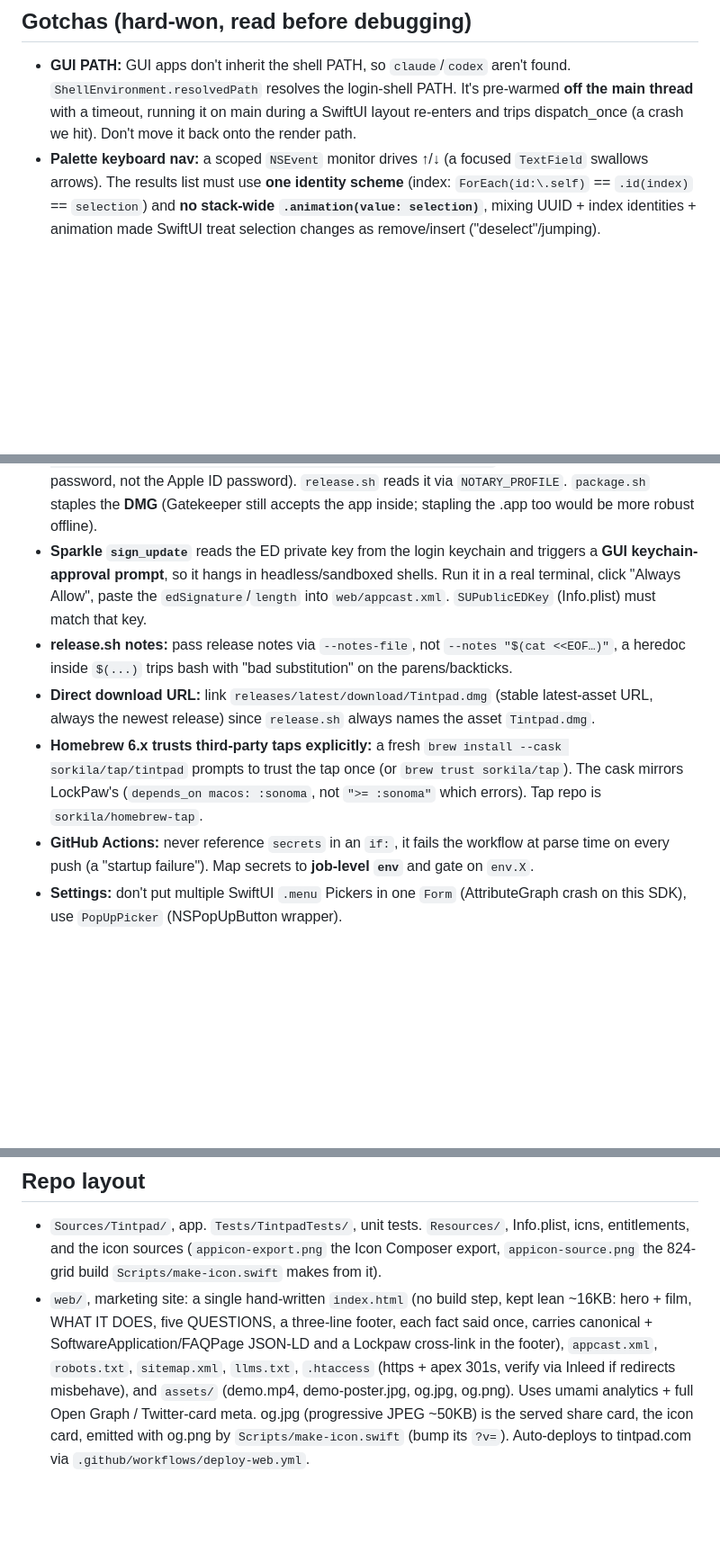
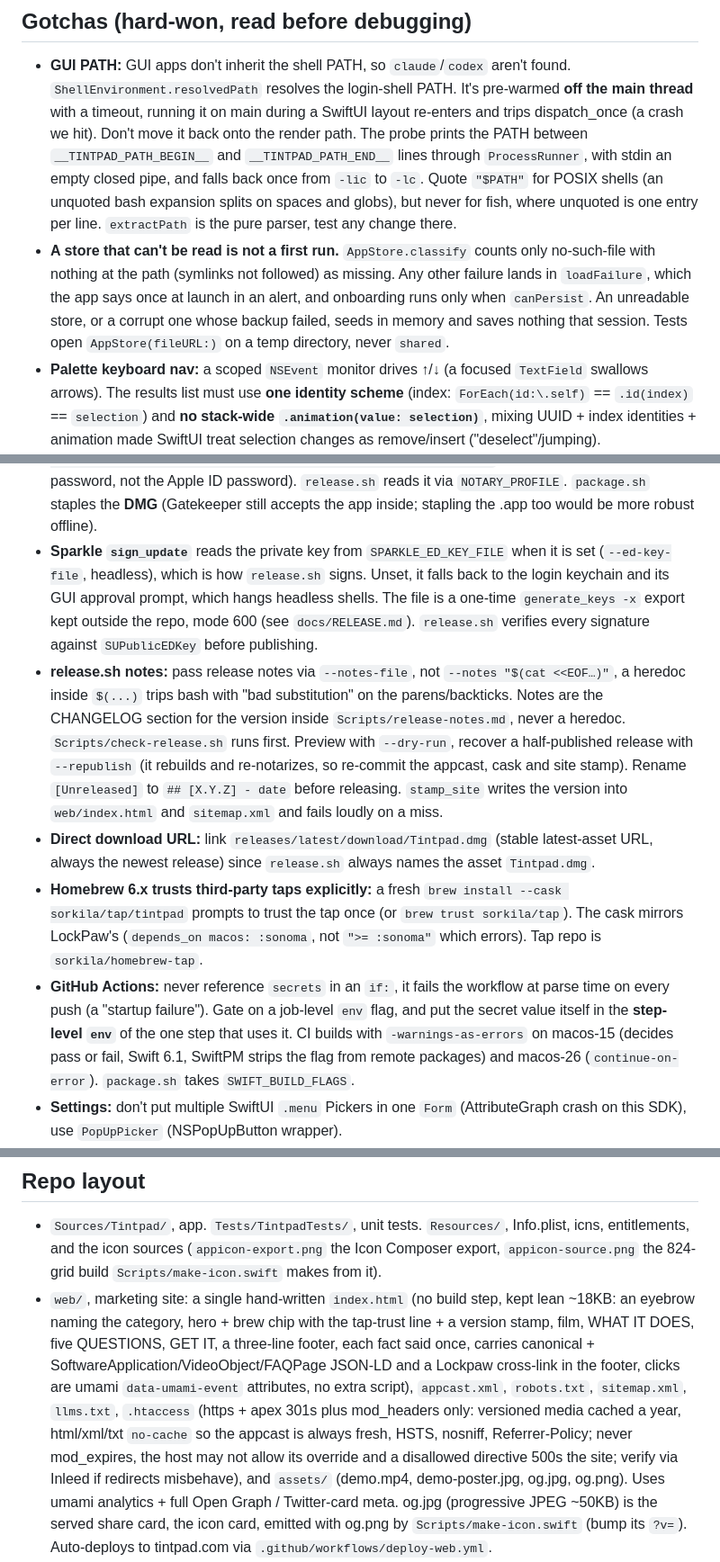
Before and after one commit to sorkila/tintpad, a Markdown page: CLAUDE.md, 3 parts joined by grey strips. Shown at 90% size. GitHub-like rendering; blank space fills up the shorter version.

Commit message:
Docs: CHANGELOG and CLAUDE.md for the merged branches
Co-Authored-By: Claude Opus 5.5 <noreply@anthropic.com>

```diff
--- a/CLAUDE.md
+++ b/CLAUDE.md
@@ -217,6 +231,17 @@ Swift 6, macOS 14+. Deps (SPM): KeyboardShortcuts, Sparkle.
   `ShellEnvironment.resolvedPath` resolves the login-shell PATH. It's pre-warmed **off the
   main thread** with a timeout, running it on main during a SwiftUI layout re-enters and
   trips dispatch_once (a crash we hit). Don't move it back onto the render path.
+  The probe prints the PATH between `__TINTPAD_PATH_BEGIN__` and `__TINTPAD_PATH_END__`
+  lines through `ProcessRunner`, with stdin an empty closed pipe, and falls back once
+  from `-lic` to `-lc`. Quote `"$PATH"` for POSIX shells (an unquoted bash expansion
+  splits on spaces and globs), but never for fish, where unquoted is one entry per line.
+  `extractPath` is the pure parser, test any change there.
+- **A store that can't be read is not a first run.** `AppStore.classify` counts only
+  no-such-file with nothing at the path (symlinks not followed) as missing. Any other
+  failure lands in `loadFailure`, which the app says once at launch in an alert, and
+  onboarding runs only when `canPersist`. An unreadable store, or a corrupt one whose
+  backup failed, seeds in memory and saves nothing that session. Tests open
+  `AppStore(fileURL:)` on a temp directory, never `shared`.
 - **Palette keyboard nav:** a scoped `NSEvent` monitor drives ↑/↓ (a focused `TextField`
   swallows arrows). The results list must use **one identity scheme** (index: `ForEach(id:\.self)`
   == `.id(index)` == `selection`) and **no stack-wide `.animation(value: selection)`**, mixing
@@ -370,19 +395,28 @@ Swift 6, macOS 14+. Deps (SPM): KeyboardShortcuts, Sparkle.
   (uses an **app-specific** password, not the Apple ID password). `release.sh` reads it via
   `NOTARY_PROFILE`. `package.sh` staples the **DMG** (Gatekeeper still accepts the app inside;
   stapling the .app too would be more robust offline).
-- **Sparkle `sign_update`** reads the ED private key from the login keychain and triggers a
-  **GUI keychain-approval prompt**, so it hangs in headless/sandboxed shells. Run it in a real
-  terminal, click "Always Allow", paste the `edSignature`/`length` into `web/appcast.xml`.
-  `SUPublicEDKey` (Info.plist) must match that key.
+- **Sparkle `sign_update`** reads the private key from `SPARKLE_ED_KEY_FILE` when it is set
+  (`--ed-key-file`, headless), which is how `release.sh` signs. Unset, it falls back to the
+  login keychain and its GUI approval prompt, which hangs headless shells. The file is a
+  one-time `generate_keys -x` export kept outside the repo, mode 600 (see `docs/RELEASE.md`).
+  `release.sh` verifies every signature against `SUPublicEDKey` before publishing.
 - **release.sh notes:** pass release notes via `--notes-file`, not `--notes "$(cat <<EOF…)"`,
   a heredoc inside `$(...)` trips bash with "bad substitution" on the parens/backticks.
+  Notes are the CHANGELOG section for the version inside `Scripts/release-notes.md`, never
+  a heredoc. `Scripts/check-release.sh` runs first. Preview with `--dry-run`, recover a
+  half-published release with `--republish` (it rebuilds and re-notarizes, so re-commit the
+  appcast, cask and site stamp). Rename `[Unreleased]` to `## [X.Y.Z] - date` before releasing.
+  `stamp_site` writes the version into `web/index.html` and `sitemap.xml` and fails loudly on a miss.
 - **Direct download URL:** link `releases/latest/download/Tintpad.dmg` (stable latest-asset URL,
   always the newest release) since `release.sh` always names the asset `Tintpad.dmg`.
 - **Homebrew 6.x trusts third-party taps explicitly:** a fresh `brew install --cask sorkila/tap/tintpad`
   prompts to trust the tap once (or `brew trust sorkila/tap`). The cask mirrors LockPaw's
   (`depends_on macos: :sonoma`, not `">= :sonoma"` which errors). Tap repo is `sorkila/homebrew-tap`.
 - **GitHub Actions:** never reference `secrets` in an `if:`, it fails the workflow at parse time
-  on every push (a "startup failure"). Map secrets to **job-level `env`** and gate on `env.X`.
+  on every push (a "startup failure"). Gate on a job-level `env` flag, and put the secret
+  value itself in the **step-level `env`** of the one step that uses it. CI builds with
+  `-warnings-as-errors` on macos-15 (decides pass or fail, Swift 6.1, SwiftPM strips the flag
+  from remote packages) and macos-26 (`continue-on-error`). `package.sh` takes `SWIFT_BUILD_FLAGS`.
 - **Settings:** don't put multiple SwiftUI `.menu` Pickers in one `Form` (AttributeGraph crash on
   this SDK), use `PopUpPicker` (NSPopUpButton wrapper).
 - **App icon (0.4.1, Icon Composer):** the icon is designed in Icon Composer and exported
@@ -403,10 +437,15 @@ Swift 6, macOS 14+. Deps (SPM): KeyboardShortcuts, Sparkle.
 - `Sources/Tintpad/`, app. `Tests/TintpadTests/`, unit tests. `Resources/`, Info.plist, icns,
   entitlements, and the icon sources (`appicon-export.png` the Icon Composer export,
   `appicon-source.png` the 824-grid build `Scripts/make-icon.swift` makes from it).
-- `web/`, marketing site: a single hand-written `index.html` (no build step, kept lean ~16KB: hero + film, WHAT IT DOES, five QUESTIONS, a three-line footer, each fact said once,
-  carries canonical + SoftwareApplication/FAQPage JSON-LD and a Lockpaw cross-link in the footer),
-  `appcast.xml`, `robots.txt`, `sitemap.xml`, `llms.txt`, `.htaccess` (https + apex 301s, verify
-  via Inleed if redirects misbehave), and `assets/` (demo.mp4, demo-poster.jpg, og.jpg, og.png).
+- `web/`, marketing site: a single hand-written `index.html` (no build step, kept lean ~18KB:
+  an eyebrow naming the category, hero + brew chip with the tap-trust line + a version stamp,
+  film, WHAT IT DOES, five QUESTIONS, GET IT, a three-line footer, each fact said once,
+  carries canonical + SoftwareApplication/VideoObject/FAQPage JSON-LD and a Lockpaw cross-link
+  in the footer, clicks are umami `data-umami-event` attributes, no extra script),
+  `appcast.xml`, `robots.txt`, `sitemap.xml`, `llms.txt`, `.htaccess` (https + apex 301s plus
+  mod_headers only: versioned media cached a year, html/xml/txt `no-cache` so the appcast is
+  always fresh, HSTS, nosniff, Referrer-Policy; never mod_expires, the host may not allow its
+  override and a disallowed directive 500s the site; verify via Inleed if redirects misbehave), and `assets/` (demo.mp4, demo-poster.jpg, og.jpg, og.png).
   Uses umami analytics + full Open Graph / Twitter-card meta. og.jpg (progressive JPEG ~50KB) is
   the served share card, the icon card, emitted with og.png by `Scripts/make-icon.swift` (bump its `?v=`).
   Auto-deploys to tintpad.com via `.github/workflows/deploy-web.yml`.
```
Also changed, not shown: other parts of CLAUDE.md (+18 -4 lines), CHANGELOG.md (+38 -1 lines).
